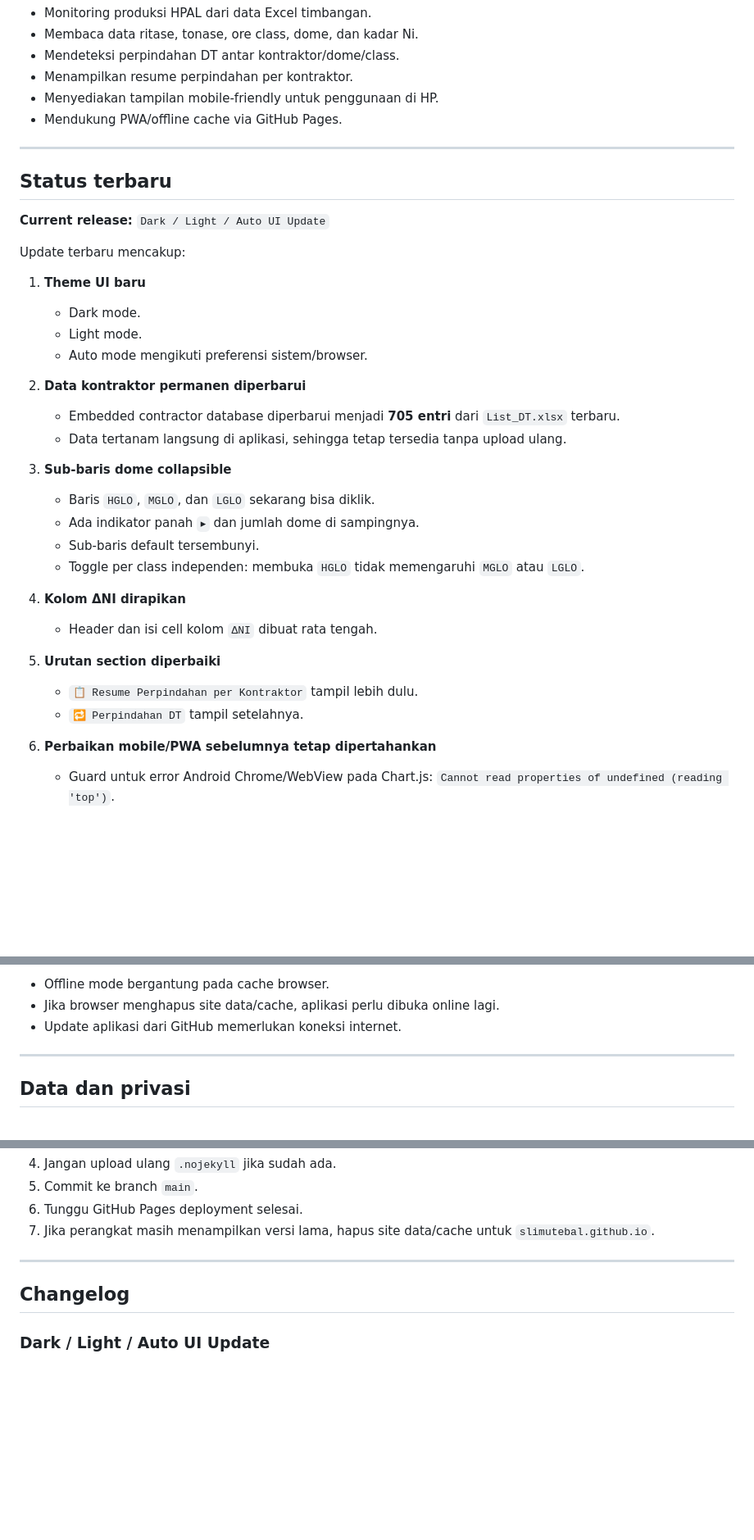
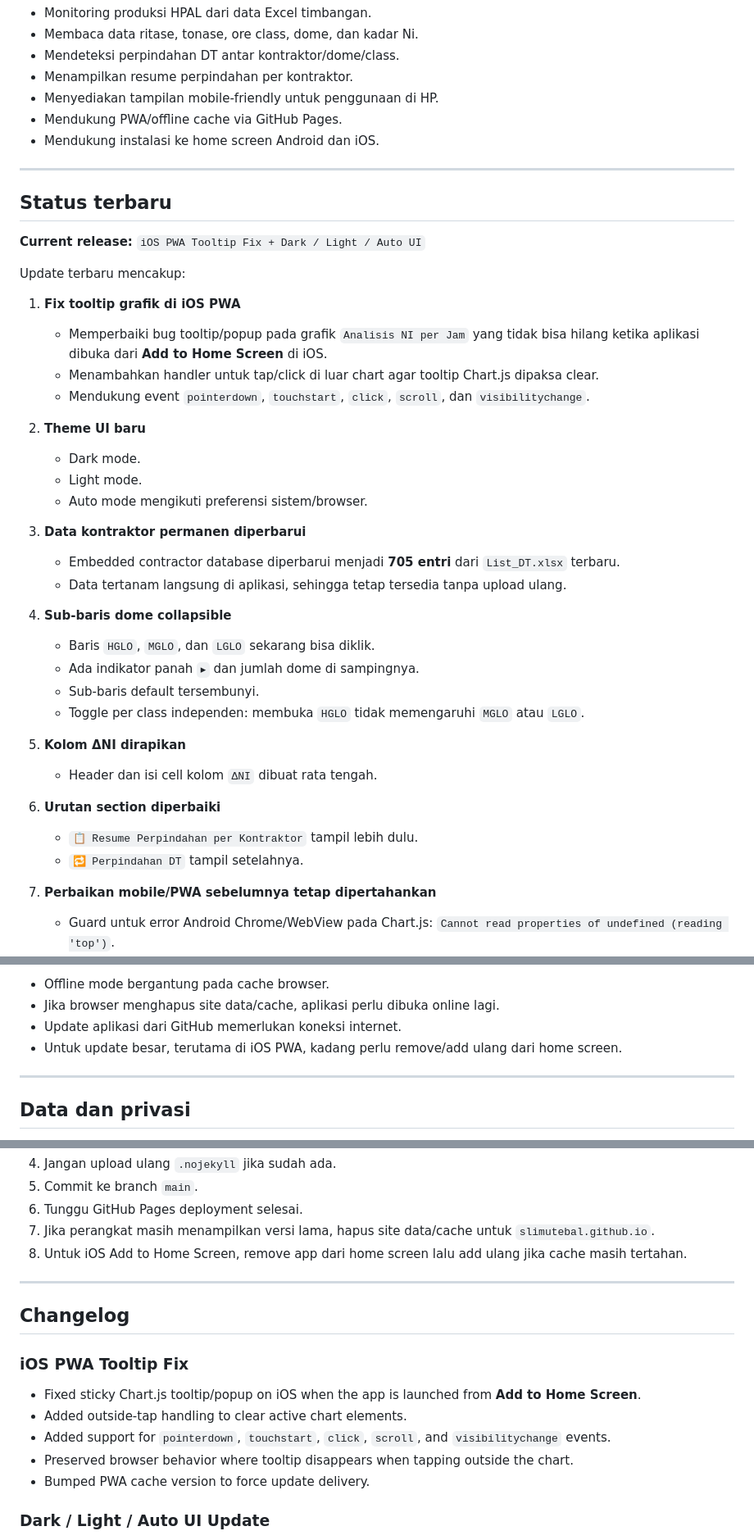
Before and after one commit to slimutebal/hpal-production-monitor, a Markdown page: README.md, 3 parts joined by grey strips. Shown at 82% size. Drawn GitHub-style; blank space fills up the shorter version.

Commit message:
Update README for iOS PWA tooltip fix

```diff
--- a/README.md
+++ b/README.md
@@ -18,38 +18,44 @@ Fokus utama aplikasi:
 - Menampilkan resume perpindahan per kontraktor.
 - Menyediakan tampilan mobile-friendly untuk penggunaan di HP.
 - Mendukung PWA/offline cache via GitHub Pages.
+- Mendukung instalasi ke home screen Android dan iOS.
 
 ---
 
 ## Status terbaru
 
-**Current release:** `Dark / Light / Auto UI Update`
+**Current release:** `iOS PWA Tooltip Fix + Dark / Light / Auto UI`
 
 Update terbaru mencakup:
 
-1. **Theme UI baru**
+1. **Fix tooltip grafik di iOS PWA**
+   - Memperbaiki bug tooltip/popup pada grafik `Analisis NI per Jam` yang tidak bisa hilang ketika aplikasi dibuka dari **Add to Home Screen** di iOS.
+   - Menambahkan handler untuk tap/click di luar chart agar tooltip Chart.js dipaksa clear.
+   - Mendukung event `pointerdown`, `touchstart`, `click`, `scroll`, dan `visibilitychange`.
+
+2. **Theme UI baru**
    - Dark mode.
    - Light mode.
    - Auto mode mengikuti preferensi sistem/browser.
 
-2. **Data kontraktor permanen diperbarui**
+3. **Data kontraktor permanen diperbarui**
    - Embedded contractor database diperbarui menjadi **705 entri** dari `List_DT.xlsx` terbaru.
    - Data tertanam langsung di aplikasi, sehingga tetap tersedia tanpa upload ulang.
 
-3. **Sub-baris dome collapsible**
+4. **Sub-baris dome collapsible**
    - Baris `HGLO`, `MGLO`, dan `LGLO` sekarang bisa diklik.
    - Ada indikator panah `▸` dan jumlah dome di sampingnya.
    - Sub-baris default tersembunyi.
    - Toggle per class independen: membuka `HGLO` tidak memengaruhi `MGLO` atau `LGLO`.
 
-4. **Kolom ΔNI dirapikan**
+5. **Kolom ΔNI dirapikan**
    - Header dan isi cell kolom `ΔNI` dibuat rata tengah.
 
-5. **Urutan section diperbaiki**
+6. **Urutan section diperbaiki**
    - `📋 Resume Perpindahan per Kontraktor` tampil lebih dulu.
    - `🔁 Perpindahan DT` tampil setelahnya.
 
-6. **Perbaikan mobile/PWA sebelumnya tetap dipertahankan**
+7. **Perbaikan mobile/PWA sebelumnya tetap dipertahankan**
    - Guard untuk error Android Chrome/WebView pada Chart.js: `Cannot read properties of undefined (reading 'top')`.
    - Local storage compatibility untuk penyimpanan data lokal.
    - Service worker cache untuk penggunaan offline setelah site pertama kali dibuka.
@@ -131,6 +143,7 @@ Catatan:
 - Offline mode bergantung pada cache browser.
 - Jika browser menghapus site data/cache, aplikasi perlu dibuka online lagi.
 - Update aplikasi dari GitHub memerlukan koneksi internet.
+- Untuk update besar, terutama di iOS PWA, kadang perlu remove/add ulang dari home screen.
 
 ---
 
@@ -178,10 +191,19 @@ service-worker.js
 5. Commit ke branch `main`.
 6. Tunggu GitHub Pages deployment selesai.
 7. Jika perangkat masih menampilkan versi lama, hapus site data/cache untuk `slimutebal.github.io`.
+8. Untuk iOS Add to Home Screen, remove app dari home screen lalu add ulang jika cache masih tertahan.
 
 ---
 
 ## Changelog
+
+### iOS PWA Tooltip Fix
+
+- Fixed sticky Chart.js tooltip/popup on iOS when the app is launched from **Add to Home Screen**.
+- Added outside-tap handling to clear active chart elements.
+- Added support for `pointerdown`, `touchstart`, `click`, `scroll`, and `visibilitychange` events.
+- Preserved browser behavior where tooltip disappears when tapping outside the chart.
+- Bumped PWA cache version to force update delivery.
 
 ### Dark / Light / Auto UI Update
 
```
Also changed, not shown: other parts of README.md (+14 -0 lines).
